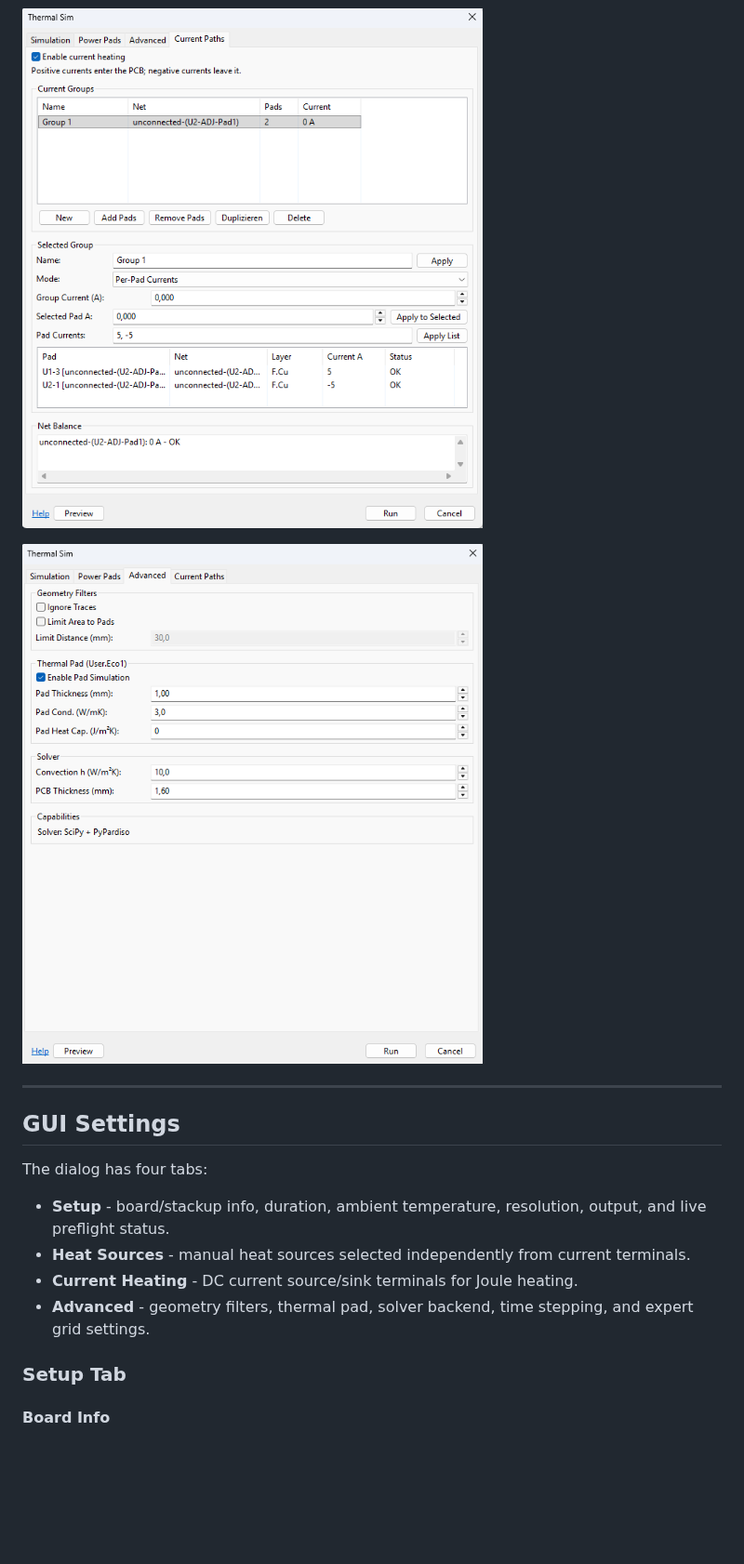
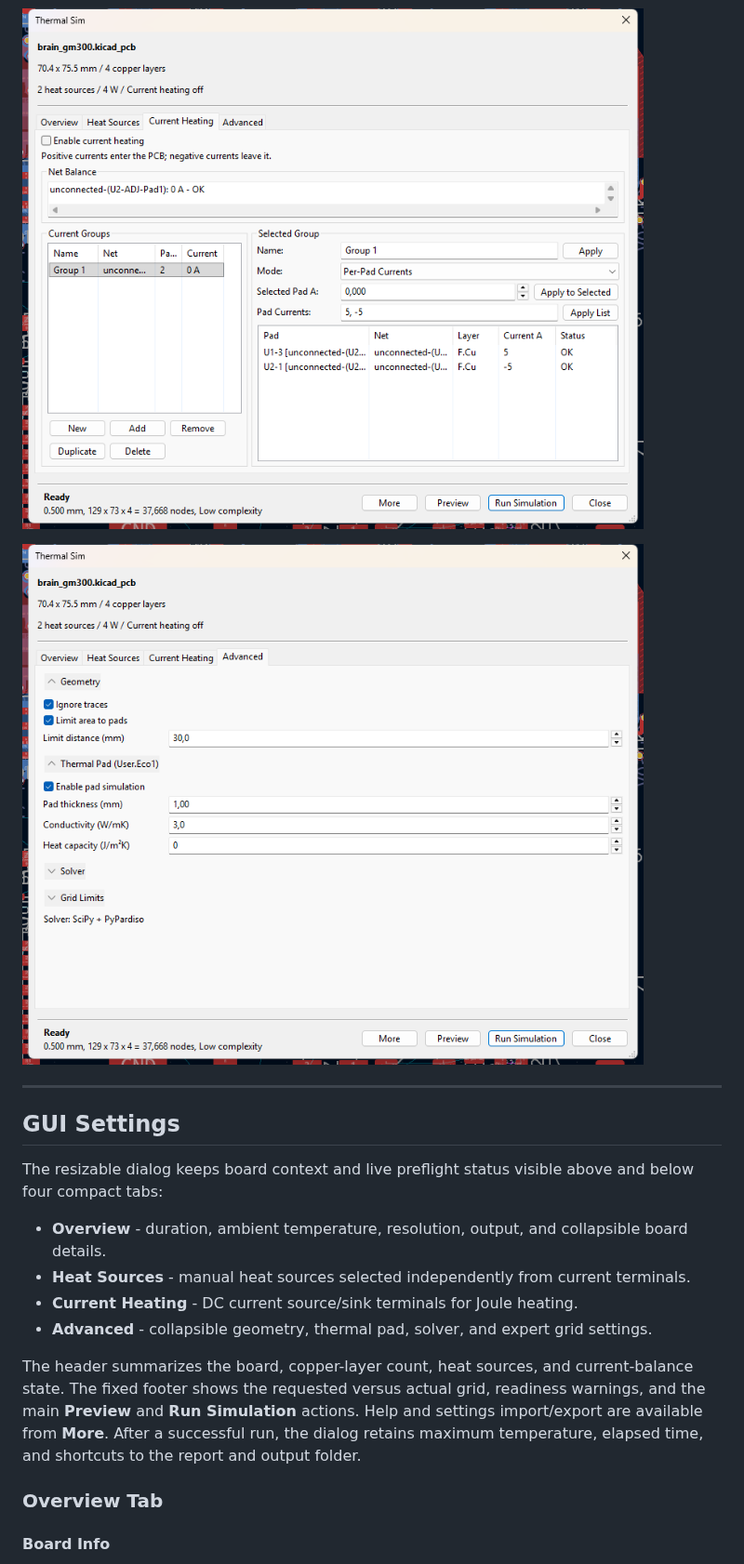
Before and after one commit to PoeAlex/KiCad_Thermal_Sim, a Markdown page: README.md, the part around one of its changes. Shown at 93% size. GitHub-like rendering; pictures changed too: docs/images/gui_adv.png, docs/images/gui_current-paths.png; blank space fills up the shorter version.

Commit message:
Refine thermal dialog layout and update documentation

```diff
--- a/README.md
+++ b/README.md
@@ -89,14 +89,16 @@ Run the plugin in PCB Editor via **Tools -> External Plugins -> 2.5D Thermal Sim
 
 ## GUI Settings
 
-The dialog has four tabs:
+The resizable dialog keeps board context and live preflight status visible above and below four compact tabs:
 
-- **Setup** - board/stackup info, duration, ambient temperature, resolution, output, and live preflight status.
+- **Overview** - duration, ambient temperature, resolution, output, and collapsible board details.
 - **Heat Sources** - manual heat sources selected independently from current terminals.
 - **Current Heating** - DC current source/sink terminals for Joule heating.
-- **Advanced** - geometry filters, thermal pad, solver backend, time stepping, and expert grid settings.
+- **Advanced** - collapsible geometry, thermal pad, solver, and expert grid settings.
 
-### Setup Tab
+The header summarizes the board, copper-layer count, heat sources, and current-balance state. The fixed footer shows the requested versus actual grid, readiness warnings, and the main **Preview** and **Run Simulation** actions. Help and settings import/export are available from **More**. After a successful run, the dialog retains maximum temperature, elapsed time, and shortcuts to the report and output folder.
+
+### Overview Tab
 
 #### Board Info
 
```
Also changed, not shown: other parts of README.md (+2 -2 lines), docs/images/gui_powerpads.png, docs/images/gui_sim.png, 6 other files.
